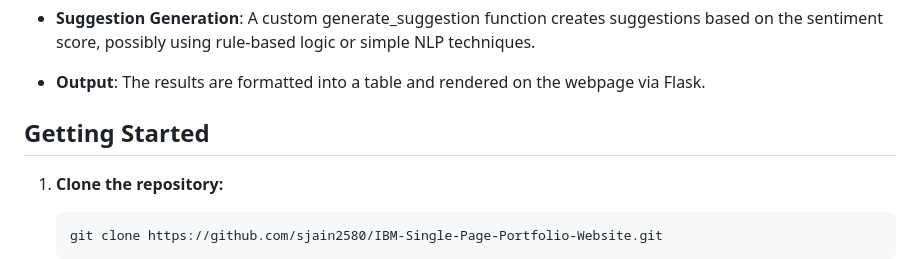
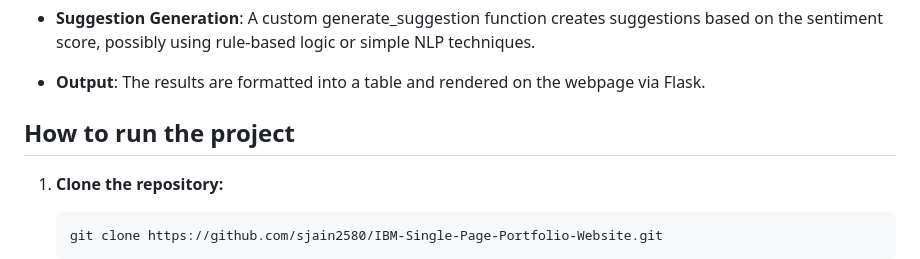
Before and after one commit to sjain2580/sentiment-analysis-project, a Markdown page: README.md, the part around the change. GitHub-like rendering.

````diff
--- a/README.md
+++ b/README.md
@@ -35,7 +35,7 @@ The project employs a Random Forest Classifier from scikit-learn, trained on pre
 
 * **Output**: The results are formatted into a table and rendered on the webpage via Flask.
 
-## Getting Started
+## How to run the project
 1. **Clone the repository:**
     ```bash
     git clone https://github.com/sjain2580/IBM-Single-Page-Portfolio-Website.git
````
